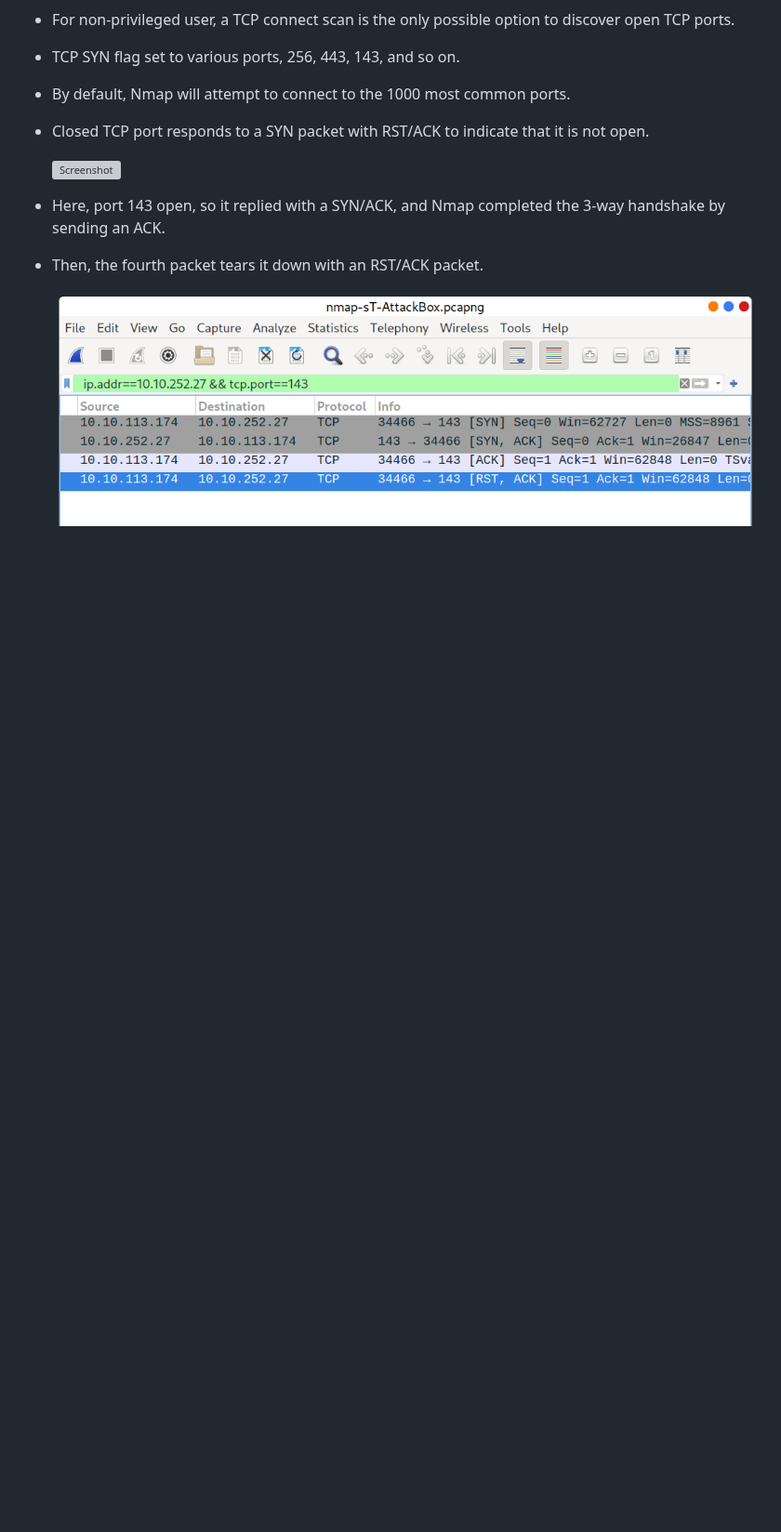
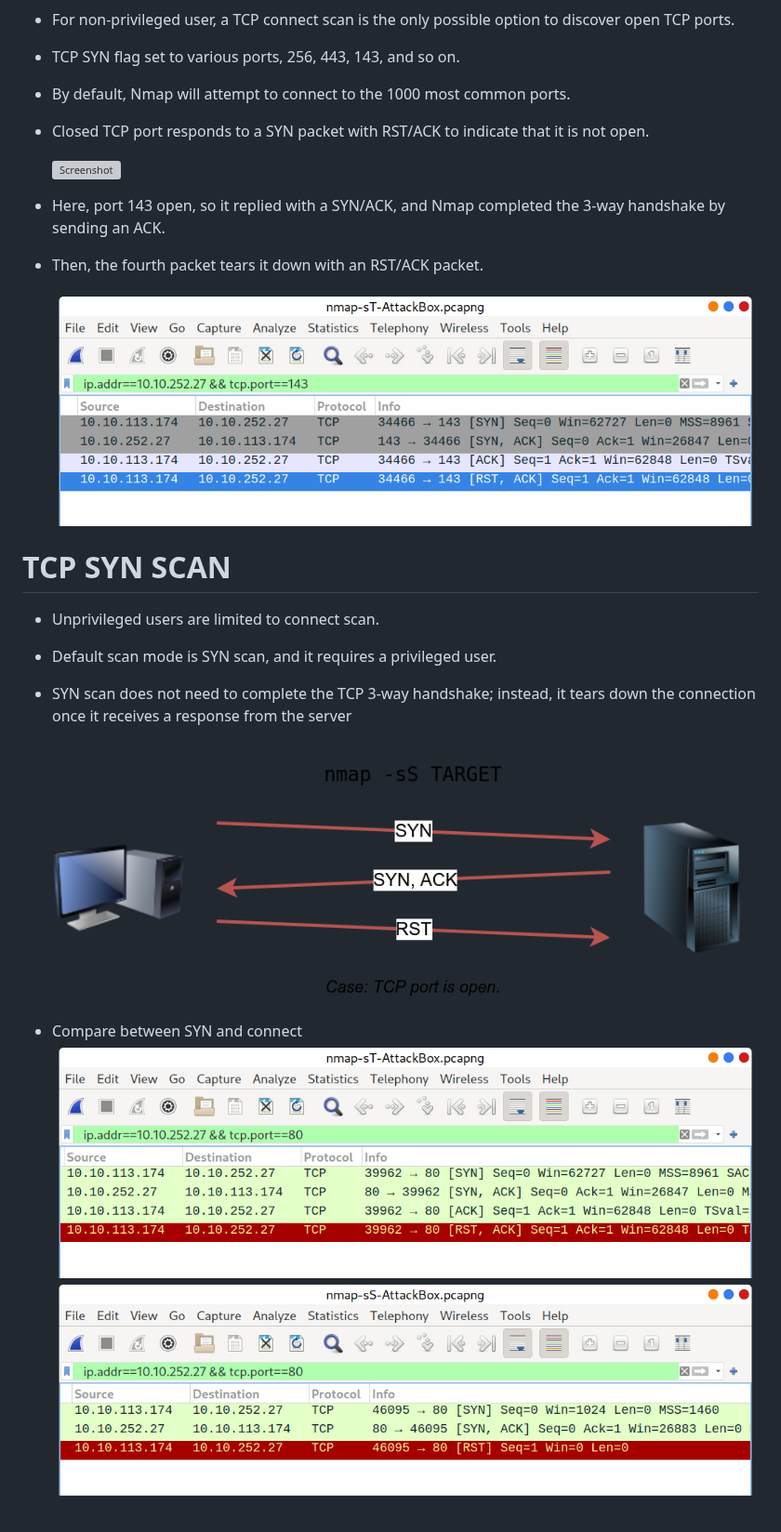
Before and after one commit to Praveenmagar/BugBounty, a Markdown page: Tryhackme/Nmap.md, the part around the change. Shown at 93% size. GitHub-like rendering; pictures changed too: images/comparesynconn.png (added), images/tcpsynscan.png (added); blank space fills up the shorter version; grey boxes are pictures that could not be loaded.

Commit message:
adding new data

```diff
--- a/Tryhackme/Nmap.md
+++ b/Tryhackme/Nmap.md
@@ -221,3 +221,14 @@ becomes possible
 - Then, the fourth packet tears it down with an RST/ACK packet.
 
     ![Screenshot](../images/tcpthreeway.png)
+
+
+# TCP SYN SCAN
+- Unprivileged users are limited to connect scan.
+- Default scan mode is SYN scan, and it requires a privileged user.
+- SYN scan does not need to complete the TCP 3-way handshake; instead, it tears down the connection once it receives a response from the server
+
+    ![Screenshot](../images/tcpsynscan.png)
+
+- Compare between SYN and connect
+    ![Screenshot](../images/comparesynconn.png)
```
